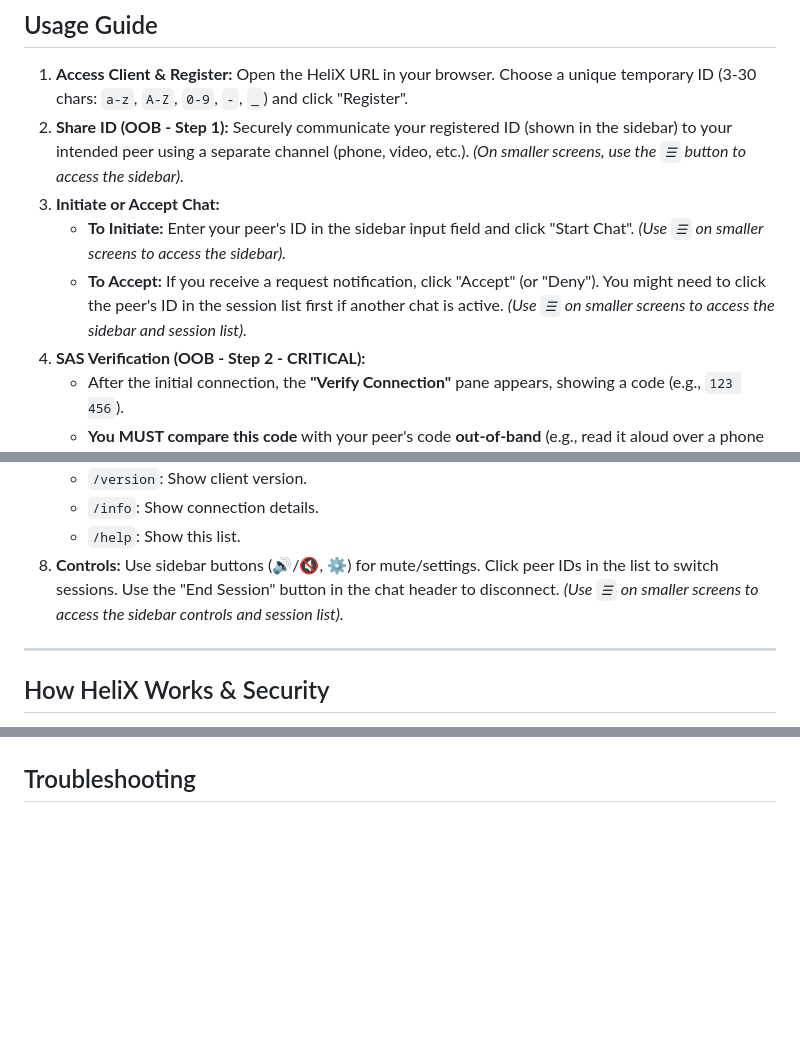
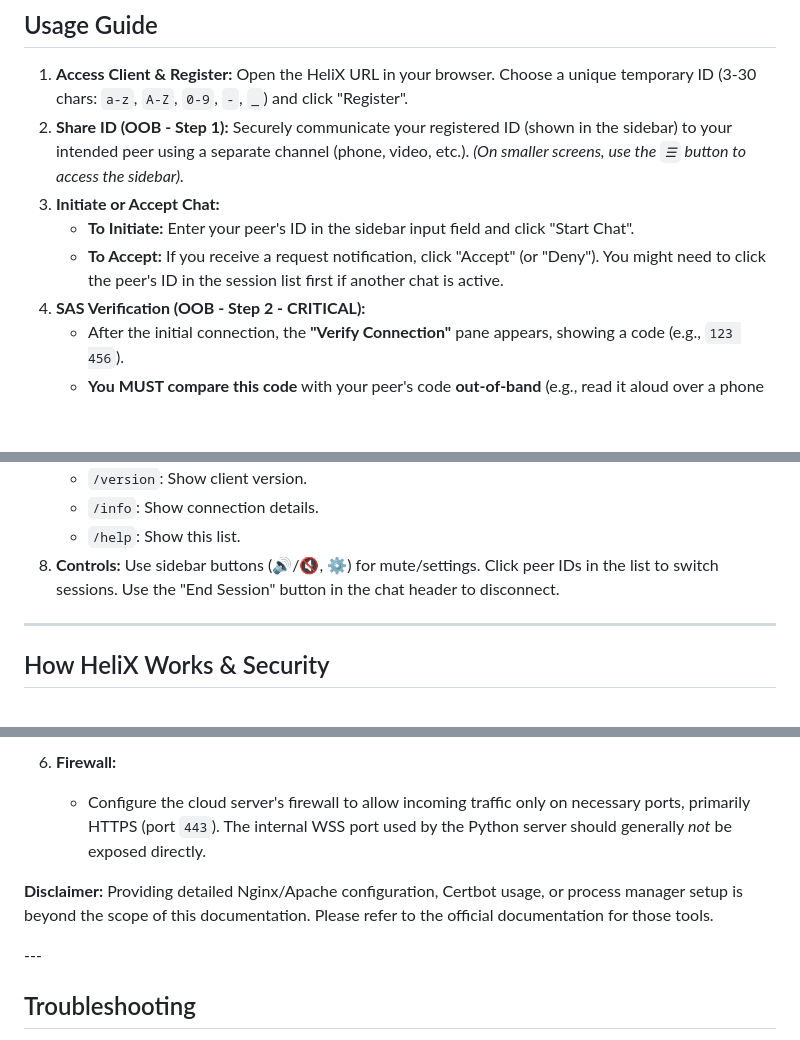
Before and after one commit to Legb4/HeliX, a Markdown page: readme.md, 3 parts joined by grey strips. Drawn GitHub-style; blank space fills up the shorter version.

```diff
--- a/readme.md
+++ b/readme.md
@@ -99,8 +100,8 @@ Ensure you have the following before setting up HeliX:
 1.  **Access Client & Register:** Open the HeliX URL in your browser. Choose a unique temporary ID (3-30 chars: `a-z`, `A-Z`, `0-9`, `-`, `_`) and click "Register".
 2.  **Share ID (OOB - Step 1):** Securely communicate your registered ID (shown in the sidebar) to your intended peer using a separate channel (phone, video, etc.). *(On smaller screens, use the `☰` button to access the sidebar).*
 3.  **Initiate or Accept Chat:**
-    *   **To Initiate:** Enter your peer's ID in the sidebar input field and click "Start Chat". *(Use `☰` on smaller screens to access the sidebar).*
-    *   **To Accept:** If you receive a request notification, click "Accept" (or "Deny"). You might need to click the peer's ID in the session list first if another chat is active. *(Use `☰` on smaller screens to access the sidebar and session list).*
+    *   **To Initiate:** Enter your peer's ID in the sidebar input field and click "Start Chat".
+    *   **To Accept:** If you receive a request notification, click "Accept" (or "Deny"). You might need to click the peer's ID in the session list first if another chat is active.
 4.  **SAS Verification (OOB - Step 2 - CRITICAL):**
     *   After the initial connection, the **"Verify Connection"** pane appears, showing a code (e.g., `123 456`).
     *   **You MUST compare this code** with your peer's code **out-of-band** (e.g., read it aloud over a phone call). This verifies you have a secure connection directly with your peer and protects against Man-in-the-Middle attacks.
@@ -115,7 +116,7 @@ Ensure you have the following before setting up HeliX:
     *   `/version`: Show client version.
     *   `/info`: Show connection details.
     *   `/help`: Show this list.
-8.  **Controls:** Use sidebar buttons (🔊/🔇, ⚙️) for mute/settings. Click peer IDs in the list to switch sessions. Use the "End Session" button in the chat header to disconnect. *(Use `☰` on smaller screens to access the sidebar controls and session list).*
+8.  **Controls:** Use sidebar buttons (🔊/🔇, ⚙️) for mute/settings. Click peer IDs in the list to switch sessions. Use the "End Session" button in the chat header to disconnect.
 
 ---
 
@@ -159,3 +193,9 @@ HeliX establishes a secure, end-to-end encrypted channel with Perfect Forward Se
+6.  **Firewall:**
+    *   Configure the cloud server's firewall to allow incoming traffic only on necessary ports, primarily HTTPS (port `443`). The internal WSS port used by the Python server should generally *not* be exposed directly.
+
+**Disclaimer:** Providing detailed Nginx/Apache configuration, Certbot usage, or process manager setup is beyond the scope of this documentation. Please refer to the official documentation for those tools.
+
+--- <!-- NEW SECTION END -->
 
 ## Troubleshooting
 
```
Also changed, not shown: other parts of readme.md (+35 -1 lines).
